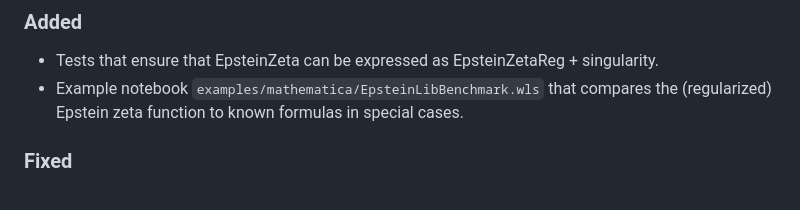
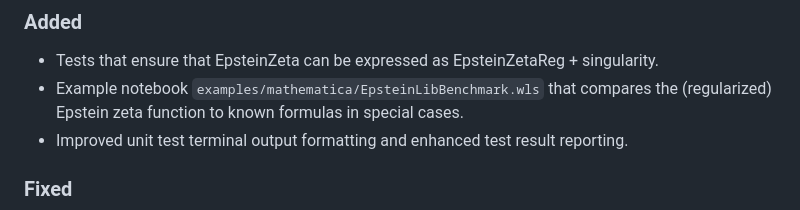
Before and after one commit to epsteinlib/epsteinlib, a Markdown page: CHANGELOG.md, the part around the change. Drawn GitHub-style.

Commit message:
Docu: Changelog update

```diff
--- a/CHANGELOG.md
+++ b/CHANGELOG.md
@@ -18,6 +18,7 @@ SPDX-License-Identifier: AGPL-3.0-only
 ### Added
 - Tests that ensure that EpsteinZeta can be expressed as EpsteinZetaReg + singularity.
 - Example notebook `examples/mathematica/EpsteinLibBenchmark.wls` that compares the (regularized) Epstein zeta function to known formulas in special cases.
+- Improved unit test terminal output formatting and enhanced test result reporting.
 
 ### Fixed
 - Increased edge case parameter in `assignzArgBound` in `src/crandall.c` from $10^{16}$ to `DBL_MAX` from `<float.h>` to ensure that the asymptotic method is not used for large $|\nu|$.
```
